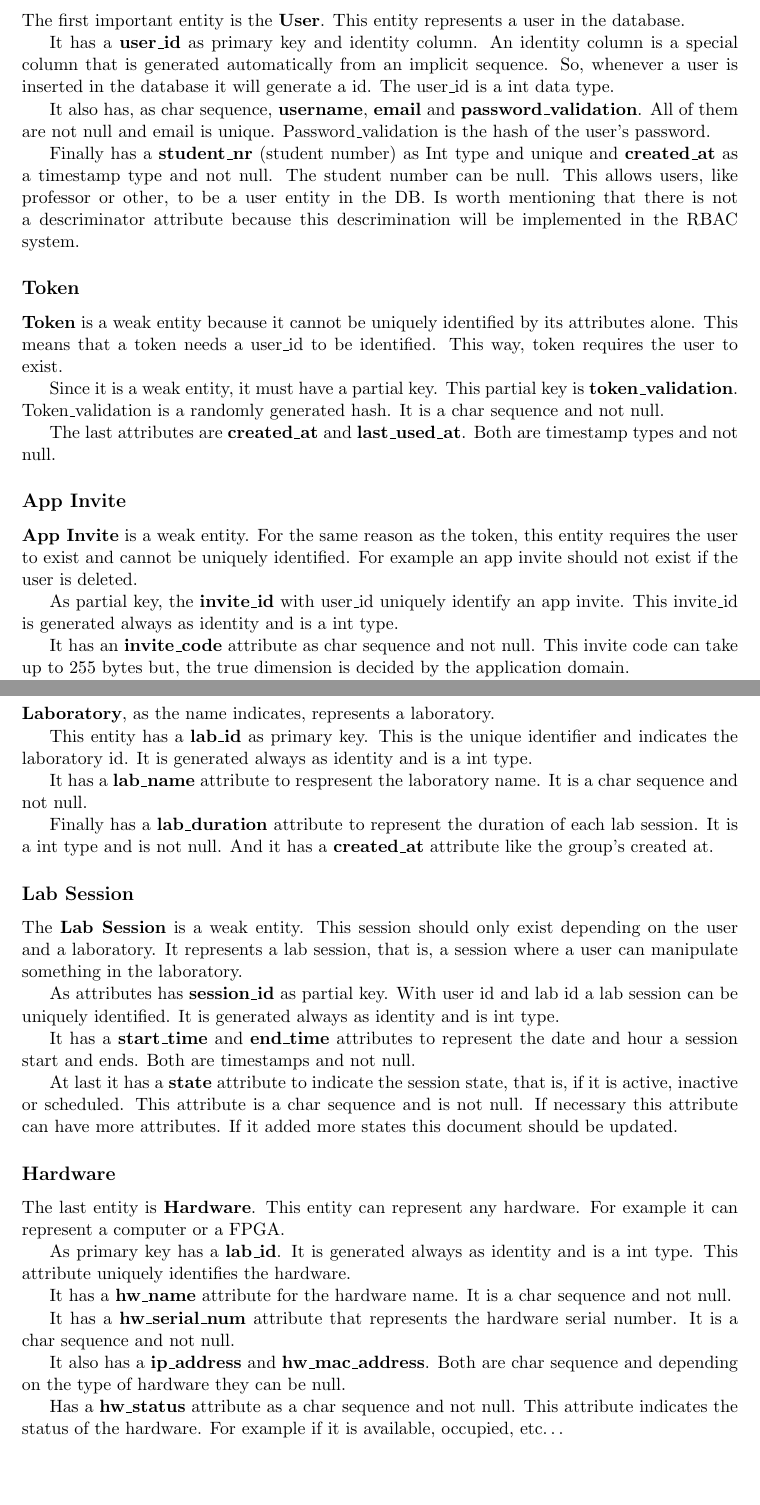
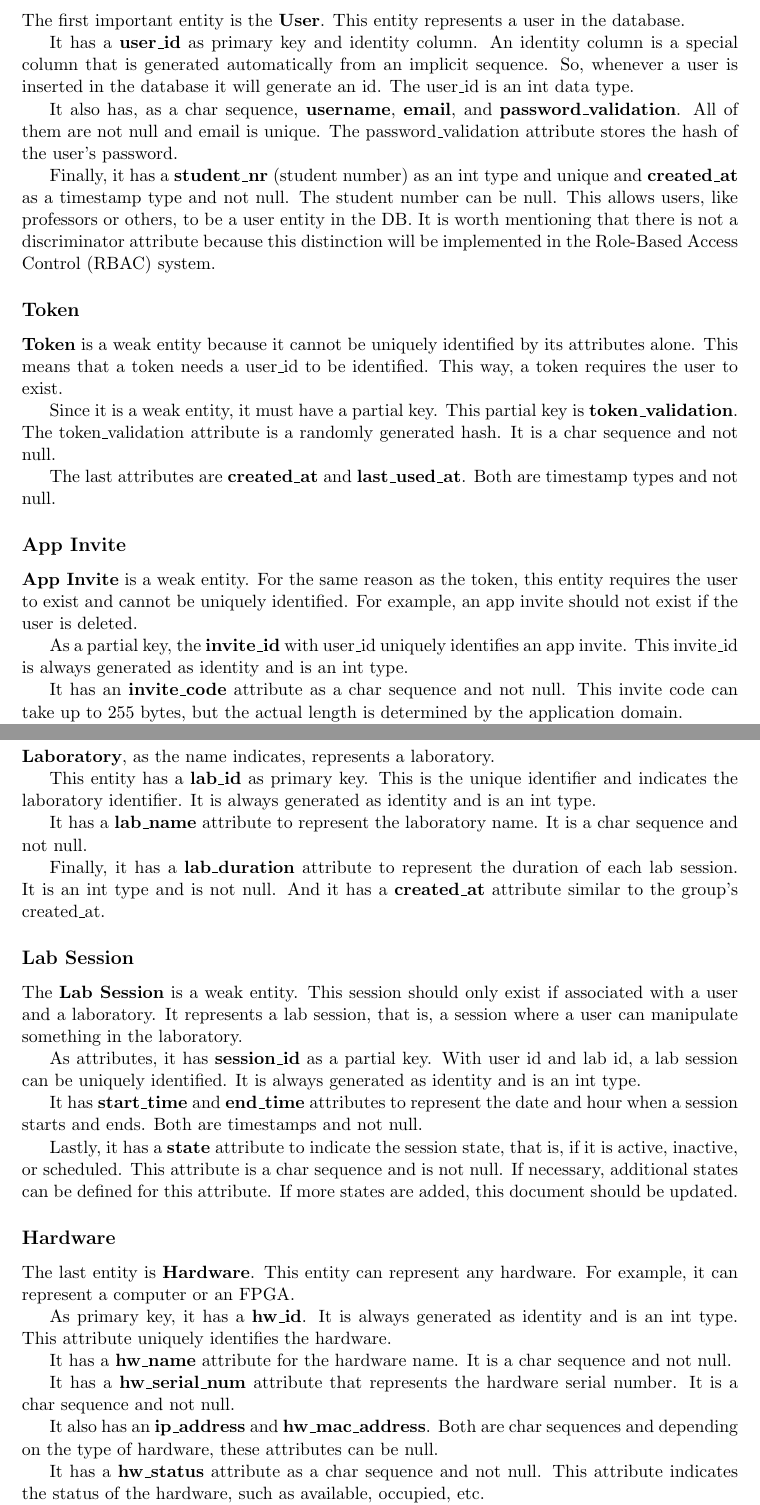
Before and after one commit to isel-remote-lab/documentation, a LaTeX document (database/database.tex): two parts of pages 3 and 4 of 4, joined at a grey line, cut so that both start at the same text, the shorter picture padded with empty space. Compiled offline with pdfLaTeX.

Commit message:
Refine database documentation: Improve entity descriptions and language clarity

```diff
--- a/database/database.tex
+++ b/database/database.tex
@@ -83,27 +83,27 @@ This section provides a comprehensive description of each entity and their attri
 The first important entity is the \textbf{User}. This entity represents a user in the database.
 
 It has a \textbf{user\_id} as primary key and identity column. An identity column is a special column that is generated automatically from an implicit sequence.
-So, whenever a user is inserted in the database it will generate a id. The user\_id is a int data type.
+So, whenever a user is inserted in the database it will generate an id. The user\_id is an int data type.
 
-It also has, as char sequence, \textbf{username}, \textbf{email} and \textbf{password\_validation}. All of them are not null and email is unique. Password\_validation is the hash of the user's password.
+It also has, as a char sequence, \textbf{username}, \textbf{email}, and \textbf{password\_validation}. All of them are not null and email is unique. The password\_validation attribute stores the hash of the user's password.
 
-Finally has a \textbf{student\_nr} (student number) as Int type and unique and \textbf{created\_at} as a timestamp type and not null.
-The student number can be null. This allows users, like professor or other, to be a user entity in the DB. Is worth mentioning that there is not a descriminator attribute because
-this descrimination will be implemented in the RBAC system.
+Finally, it has a \textbf{student\_nr} (student number) as an int type and unique and \textbf{created\_at} as a timestamp type and not null.
+The student number can be null. This allows users, like professors or others, to be a user entity in the DB. It is worth mentioning that there is not a discriminator attribute because
+this distinction will be implemented in the Role-Based Access Control (RBAC) system.
 
 \subsection*{Token}
-\textbf{Token} is a weak entity because it cannot be uniquely identified by its attributes alone. This means that a token needs a user\_id to be identified. This way, token requires the user to exist.
+\textbf{Token} is a weak entity because it cannot be uniquely identified by its attributes alone. This means that a token needs a user\_id to be identified. This way, a token requires the user to exist.
 
-Since it is a weak entity, it must have a partial key. This partial key is \textbf{token\_validation}. Token\_validation is a randomly generated hash. It is a char sequence and not null.
+Since it is a weak entity, it must have a partial key. This partial key is \textbf{token\_validation}. The token\_validation attribute is a randomly generated hash. It is a char sequence and not null.
 
 The last attributes are \textbf{created\_at} and \textbf{last\_used\_at}. Both are timestamp types and not null.
 
 \subsection*{App Invite}
-\textbf{App Invite} is a weak entity. For the same reason as the token, this entity requires the user to exist and cannot be uniquely identified. For example an app invite should not exist if the user is deleted.
+\textbf{App Invite} is a weak entity. For the same reason as the token, this entity requires the user to exist and cannot be uniquely identified. For example, an app invite should not exist if the user is deleted.
 
-As partial key, the \textbf{invite\_id} with user\_id uniquely identify an app invite. This invite\_id is generated always as identity and is a int type.
+As a partial key, the \textbf{invite\_id} with user\_id uniquely identifies an app invite. This invite\_id is always generated as identity and is an int type.
 
-It has an \textbf{invite\_code} attribute as char sequence and not null. This invite code can take up to 255 bytes but, the true dimension is decided by the application domain.
+It has an \textbf{invite\_code} attribute as a char sequence and not null. This invite code can take up to 255 bytes, but the actual length is determined by the application domain.
 
 It also has a \textbf{created\_at} and \textbf{last\_used\_at} like the token entity.
 
@@ -122,32 +122,32 @@ At last, it has a \textbf{created\_at}. This attribute has the same characterist
 \subsection*{Laboratory}
 \textbf{Laboratory}, as the name indicates, represents a laboratory.
 
-This entity has a \textbf{lab\_id} as primary key. This is the unique identifier and indicates the laboratory id. It is generated always as identity and is a int type.
+This entity has a \textbf{lab\_id} as primary key. This is the unique identifier and indicates the laboratory identifier. It is always generated as identity and is an int type.
 
-It has a \textbf{lab\_name} attribute to respresent the laboratory name. It is a char sequence and not null.
+It has a \textbf{lab\_name} attribute to represent the laboratory name. It is a char sequence and not null.
 
-Finally has a \textbf{lab\_duration} attribute to represent the duration of each lab session. It is a int type and is not null.
-And it has a \textbf{created\_at} attribute like the group's created at.
+Finally, it has a \textbf{lab\_duration} attribute to represent the duration of each lab session. It is an int type and is not null.
+And it has a \textbf{created\_at} attribute similar to the group's created\_at.
 
 \subsection*{Lab Session}
-The \textbf{Lab Session} is a weak entity. This session should only exist depending on the user and a laboratory. It represents a lab session, that is, a session where a user can manipulate something in the laboratory.
+The \textbf{Lab Session} is a weak entity. This session should only exist if associated with a user and a laboratory. It represents a lab session, that is, a session where a user can manipulate something in the laboratory.
 
-As attributes has \textbf{session\_id} as partial key. With user id and lab id a lab session can be uniquely identified. It is generated always as identity and is int type.
+As attributes, it has \textbf{session\_id} as a partial key. With user id and lab id, a lab session can be uniquely identified. It is always generated as identity and is an int type.
 
-It has a \textbf{start\_time} and \textbf{end\_time} attributes to represent the date and hour a session start and ends. Both are timestamps and not null.
+It has \textbf{start\_time} and \textbf{end\_time} attributes to represent the date and hour when a session starts and ends. Both are timestamps and not null.
 
-At last it has a \textbf{state} attribute to indicate the session state, that is, if it is active, inactive or scheduled. This attribute is a char sequence and is not null. If necessary this attribute can have more attributes. If it added more states this document should be updated.
+Lastly, it has a \textbf{state} attribute to indicate the session state, that is, if it is active, inactive, or scheduled. This attribute is a char sequence and is not null. If necessary, additional states can be defined for this attribute. If more states are added, this document should be updated.
 
 \subsection*{Hardware}
-The last entity is \textbf{Hardware}. This entity can represent any hardware. For example it can represent a computer or a FPGA.
+The last entity is \textbf{Hardware}. This entity can represent any hardware. For example, it can represent a computer or an FPGA.
 
-As primary key has a \textbf{lab\_id}. It is generated always as identity and is a int type. This attribute uniquely identifies the hardware.
+As primary key, it has a \textbf{hw\_id}. It is always generated as identity and is an int type. This attribute uniquely identifies the hardware.
 
 It has a \textbf{hw\_name} attribute for the hardware name. It is a char sequence and not null.
 
 It has a \textbf{hw\_serial\_num} attribute that represents the hardware serial number. It is a char sequence and not null.
 
-It also has a \textbf{ip\_address} and \textbf{hw\_mac\_address}. Both are char sequence and depending on the type of hardware they can be null.
+It also has an \textbf{ip\_address} and \textbf{hw\_mac\_address}. Both are char sequences and depending on the type of hardware, these attributes can be null.
 
-Has a \textbf{hw\_status} attribute as a char sequence and not null. This attribute indicates the status of the hardware. For example if it is available, occupied, etc\dots
+It has a \textbf{hw\_status} attribute as a char sequence and not null. This attribute indicates the status of the hardware, such as available, occupied, etc.
 
```
Also changed, not shown: database/database.pdf, database/database.tex (20 more changed lines), 4 other files.
